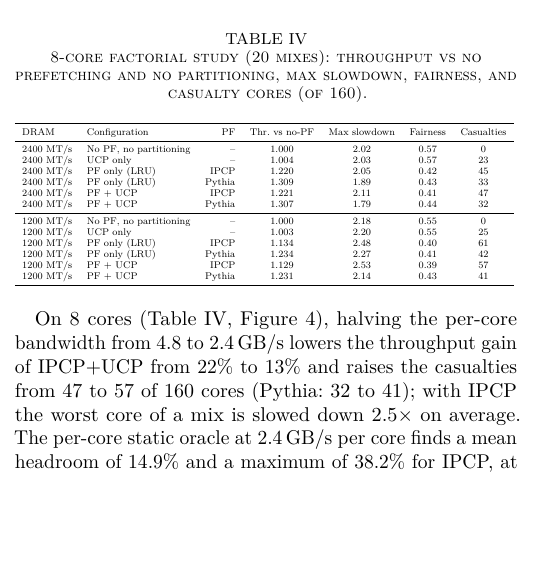
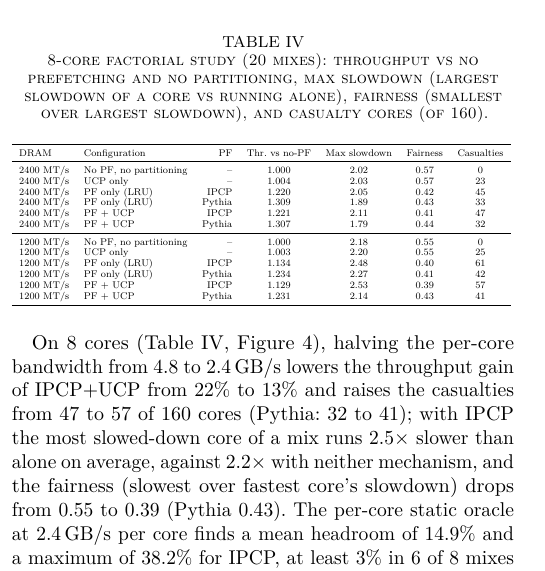
Before and after one commit to vanakam-da-maapla/ACA_project, a LaTeX paper (latex_report/main.tex, which reads latex_report/sections/03_problem.tex): part of one column of page 3 of 20, cut so that both start at the same text, the shorter picture padded with empty space. Compiled offline with pdfLaTeX.

Commit message:
Report: correct slowdown definition, heatmap rounding

```diff
--- a/latex_report/sections/03_problem.tex
+++ b/latex_report/sections/03_problem.tex
@@ -134,8 +135,8 @@ in the partition with Pythia.
 
 \begin{table}[!htbp]
 \centering
-\caption{8-core factorial study (20 mixes): throughput vs no prefetching and no partitioning, max slowdown,
-fairness, and casualty cores (of 160).}
+\caption{8-core factorial study (20 mixes): throughput vs no prefetching and no partitioning, max slowdown (largest
+slowdown of a core vs running alone), fairness (smallest over largest slowdown), and casualty cores (of 160).}
 \label{tab:scaleup}
 \footnotesize
 \resizebox{\columnwidth}{!}{\input{tables/scaleup_8core}}
@@ -153,7 +154,9 @@ core halves.}
 
 On 8 cores (\cref{tab:scaleup}, \cref{fig:casualties}), halving the per-core bandwidth from 4.8 to 2.4\,GB/s lowers
 the throughput gain of IPCP+UCP from 22\% to 13\% and raises the casualties from 47 to 57 of 160 cores (Pythia: 32 to
-41); with IPCP the worst core of a mix is slowed down 2.5$\times$ on average.  The per-core static oracle at 2.4\,GB/s per core
+41); with IPCP the most slowed-down core of a mix runs 2.5$\times$ slower than alone on average, against 2.2$\times$
+with neither mechanism, and the fairness (slowest over fastest core's slowdown) drops from 0.55 to 0.39 (Pythia
+0.43).  The per-core static oracle at 2.4\,GB/s per core
 finds a mean headroom of 14.9\% and a maximum of 38.2\% for IPCP, at least 3\% in 6 of 8 mixes (\cref{tab:oracle};
 every configuration in \cref{fig:scatter8}, appendix).  It comes almost entirely from the prefetch knob: at the
 search length, tuning only the degrees reaches 19.8\% on average, tuning only the partition 4.4\%, and the joint
```
Also changed, not shown: latex_report/sections/01_introduction.tex (+1 -1 lines), latex_report/figures/grid_headroom.pdf, latex_report/main.pdf, latex_report/sections/03_problem.tex (3 more changed lines), 1 other file.
